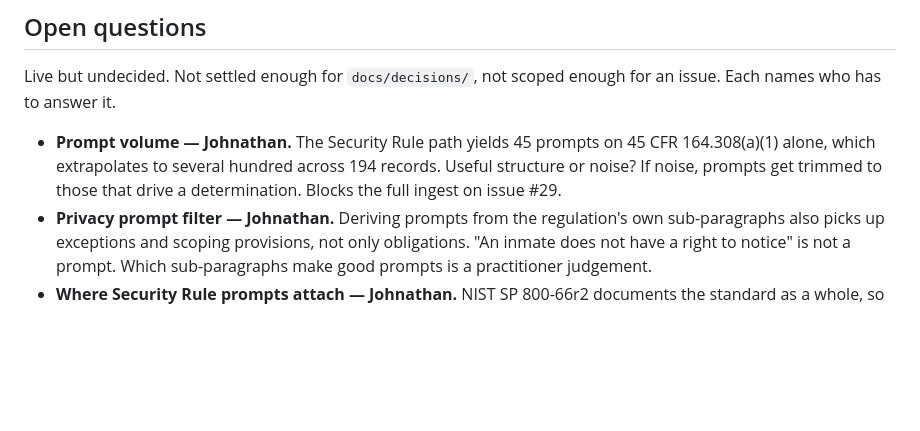
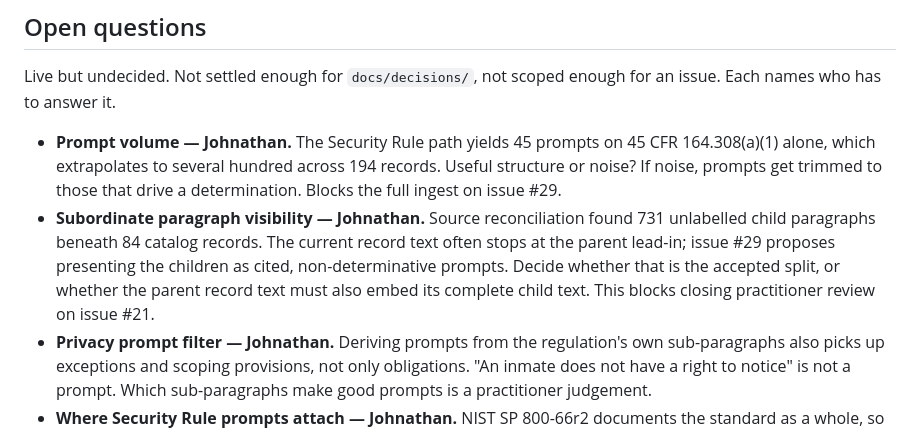
Before and after one commit to ObiJuanDeanobi/raintech-grc-platform, a Markdown page: PROJECT_STATUS.md, the part around one of its changes. Rendered like a GitHub page; blank space fills up the shorter version.

```diff
--- a/PROJECT_STATUS.md
+++ b/PROJECT_STATUS.md
@@ -132,6 +133,12 @@ for an issue. Each names who has to answer it.
   45 CFR 164.308(a)(1) alone, which extrapolates to several hundred across 194
   records. Useful structure or noise? If noise, prompts get trimmed to those that
   drive a determination. Blocks the full ingest on issue #29.
+- **Subordinate paragraph visibility — Johnathan.** Source reconciliation found
+  731 unlabelled child paragraphs beneath 84 catalog records. The current record
+  text often stops at the parent lead-in; issue #29 proposes presenting the
+  children as cited, non-determinative prompts. Decide whether that is the
+  accepted split, or whether the parent record text must also embed its complete
+  child text. This blocks closing practitioner review on issue #21.
 - **Privacy prompt filter — Johnathan.** Deriving prompts from the regulation's
   own sub-paragraphs also picks up exceptions and scoping provisions, not only
   obligations. "An inmate does not have a right to notice" is not a prompt. Which
```
Also changed, not shown: other parts of PROJECT_STATUS.md (+15 -14 lines).
